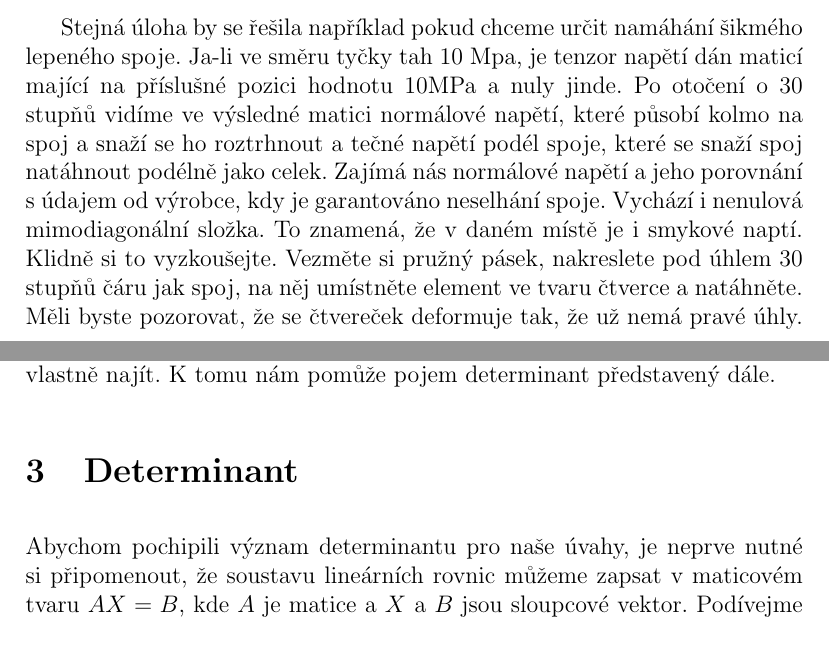
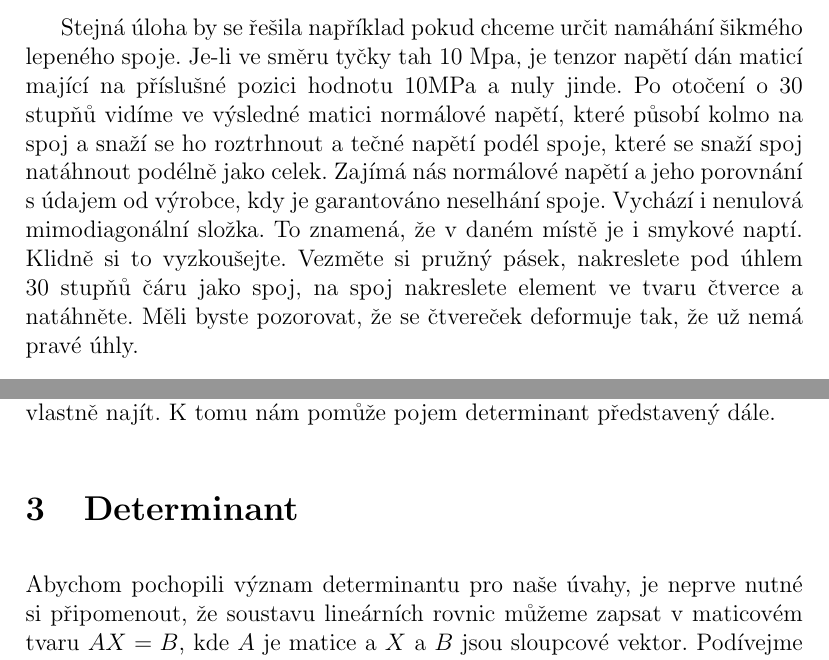
Before and after one commit to robert-marik/mat-slidy, a LaTeX document (inverzni_matice/talk.tex): two parts of pages 5 and 7 of 8, joined at a grey line, cut so that both start at the same text. Compiled offline with pdfLaTeX.

Commit message:
Update talk.tex
preklepy

```diff
--- a/inverzni_matice/talk.tex
+++ b/inverzni_matice/talk.tex
@@ -32,7 +32,7 @@ Ještě malá poznámka k terminologii, vysvětlím slovo tenzor, což je matema
 
 Ilustrační úloha je z Požgajovy monografie Štruktúra a vlastnosti drevá a spočívá v tom, že abychom mohli popsat chování dřeva v reakci na vnější působící sílu, musíme znát silové působení v jednotlivých anatomických směrech dřeva. Na obrázcích je takzvaný objemový element materiálu, což je kousek materiálu ve tvaru krychle, na který umíme snadno zachytit působení sil. Na obrázku vlevo máme například materiál namáhaný tlakem ve svislém směru a podélný směr je vůči tomuto směru skloněný. Potřebujeme nají tenzor napětí. To bude matice, která má v hlavní diafonále normálové napětí ve smru souřasnýc hos a mimo diagonálu smykové napětí. Pro náš případ máme napětí v ose $y$ rovno 10MPa a jinak nuly. Druhé číslo v hlavní diagonále bude 10MPa a jinak v matici budou jenom nuly. Tento stav potřebujeme rozložit do směru podél vláken a napříč, protože potom budeme moci použít příslušné moduly elasticity a určit, jaká je v každém směru změna tvaru. Uděláme stejnými transformačními rovnicemi jako pro zobrazení, nádobíme z jedné strany maticí rotace a z druhé strany maticí inverzní k matici rotace. Po výpočtu máme taj podél vláken 7.5MPa a tah napříč 2.5MPa. Nenulová je i mimodiagonální složka, to znamená, že pokud bychom si do původního obrázku nakreslili čtvereček s hranami podél vláken, silové působení by způsobovalo deformaci tohoto čtverečku.
 
-Stejná úloha by se řešila například pokud chceme určit namáhání šikmého lepeného spoje. Ja-li ve směru tyčky tah 10 Mpa, je tenzor napětí dán maticí mající na příslušné pozici hodnotu 10MPa a nuly jinde. Po otočení o 30 stupňů vidíme ve výsledné matici normálové napětí, které působí kolmo na spoj a snaží se ho roztrhnout a tečné napětí podél spoje, které se snaží spoj natáhnout podélně jako celek. Zajímá nás normálové napětí a jeho porovnání s údajem od výrobce, kdy je garantováno neselhání spoje. Vychází i nenulová mimodiagonální složka. To znamená, že v daném místě je i smykové naptí. Klidně si to vyzkoušejte. Vezměte si pružný pásek, nakreslete pod úhlem 30 stupňů čáru jak spoj, na něj umístněte element ve tvaru čtverce a natáhněte. Měli byste pozorovat, že se čtvereček deformuje tak, že už nemá pravé úhly.
+Stejná úloha by se řešila například pokud chceme určit namáhání šikmého lepeného spoje. Je-li ve směru tyčky tah 10 Mpa, je tenzor napětí dán maticí mající na příslušné pozici hodnotu 10MPa a nuly jinde. Po otočení o 30 stupňů vidíme ve výsledné matici normálové napětí, které působí kolmo na spoj a snaží se ho roztrhnout a tečné napětí podél spoje, které se snaží spoj natáhnout podélně jako celek. Zajímá nás normálové napětí a jeho porovnání s údajem od výrobce, kdy je garantováno neselhání spoje. Vychází i nenulová mimodiagonální složka. To znamená, že v daném místě je i smykové naptí. Klidně si to vyzkoušejte. Vezměte si pružný pásek, nakreslete pod úhlem 30 stupňů čáru jako spoj, na spoj nakreslete element ve tvaru čtverce a natáhněte. Měli byste pozorovat, že se čtvereček deformuje tak, že už nemá pravé úhly.
 
 V praxi, pokud je počítání denním chlebem nějakého výpočtáře, je obvyklé používat jiné postupy než maticový počet. Oblíbená je buď grafická metoda Mohrovy kružnice nebo přímo použití vzorců pro transformaci komponent tenzoru. V takovém případě je výhodnější napsat komponenty tenzoru jako složky vektoru a je možné rovnou odvodit vzorce které jsou v každé strojařské učebnici nebo například v Požgajově monografii o dřevě. Ale všechny tyto metody jsou už využitím obecného postupu pro transformaci.
 
@@ -55,7 +55,7 @@ Pořád jsme ještě nevyřešili otázku, jak ta vlastní čísla a vlastní ve
 
 \section{Determinant}
 
-Abychom pochipili význam determinantu pro naše úvahy, je neprve nutné si připomenout, že soustavu lineárních rovnic můžeme zapsat v maticovém tvaru $AX=B$, kde $A$ je matice a $X$ a $B$ jsou sloupcové vektor. Podívejme se nejprve na řešitelnost v případě, že by se jednalo o lineární rovnici v oboru reálných čísel. V takovém  případě je zásadní otázka, zda je v rovnici $ax=b$ s neznámou $x$ koeficient $a$ nulový či nenulový. Pokud je nenulový, je situace snadná, stačí vydělit rovnici koeficientem $a$ a dostáváme $x$ ve tvaru $x=\frac ba$. Nebo vynásobit inverzí k $a$, pokud bychom se chtěli vyhnout podílu, který u matic nemáme. Tedy $x=b a^{-1}.$ Horší je situace, pokud je $a$ nulové. Pokud je i $b$ nulové, rovnice platí pro libovolné $x$ a řešení je nekonečně mnoho. Pokud je $b$ nenulové, rovnice naopak neplatí nikdy a rovnice nemá řešení.
+Abychom pochopili význam determinantu pro naše úvahy, je neprve nutné si připomenout, že soustavu lineárních rovnic můžeme zapsat v maticovém tvaru $AX=B$, kde $A$ je matice a $X$ a $B$ jsou sloupcové vektor. Podívejme se nejprve na řešitelnost v případě, že by se jednalo o lineární rovnici v oboru reálných čísel. V takovém  případě je zásadní otázka, zda je v rovnici $ax=b$ s neznámou $x$ koeficient $a$ nulový či nenulový. Pokud je nenulový, je situace snadná, stačí vydělit rovnici koeficientem $a$ a dostáváme $x$ ve tvaru $x=\frac ba$. Nebo vynásobit inverzí k $a$, pokud bychom se chtěli vyhnout podílu, který u matic nemáme. Tedy $x=b a^{-1}.$ Horší je situace, pokud je $a$ nulové. Pokud je i $b$ nulové, rovnice platí pro libovolné $x$ a řešení je nekonečně mnoho. Pokud je $b$ nenulové, rovnice naopak neplatí nikdy a rovnice nemá řešení.
 
 Podobné to je i se soustavami, ale obdoba nulovosti nenulovosti a nenulovosti koeficientu stojícího v součinu s neznámou hraje speciální číslo přiřazené čtvercové matici, determinant. Definice determinantu pro matice libovlného stupně je poměrně komplikovaná, ukazuje, jak se dá rozepsat determinant čtvercové matice libovolné velikosti pomocí determinantu matice o řádek a sloupec menší a postupným opakováním tohoto postupu je možné se dostat k determinantu matice řádu jedna, který je definován přímo. Nám tato obecná definice nebude příliš užitečná, stačí nám obecný koncept a výpočet determinantu matic řádu dva a tři a proto si ukážeme jenom pravidla pro tyto determinanty. Ještě však zmiňme, že matice mající nulový determinant se nazývají singulární a matice s nenulovým determinantem regulární.
 
```
